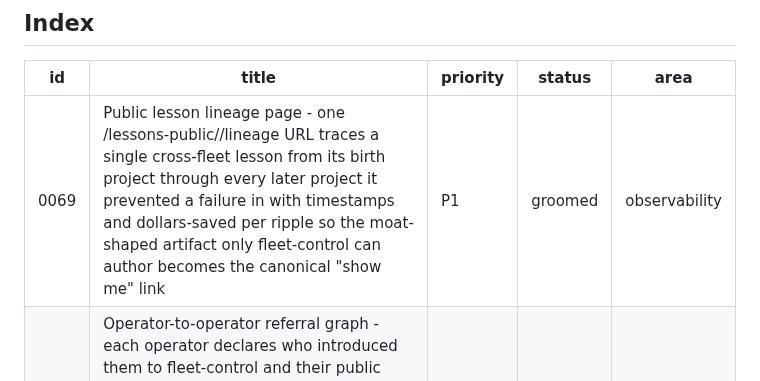
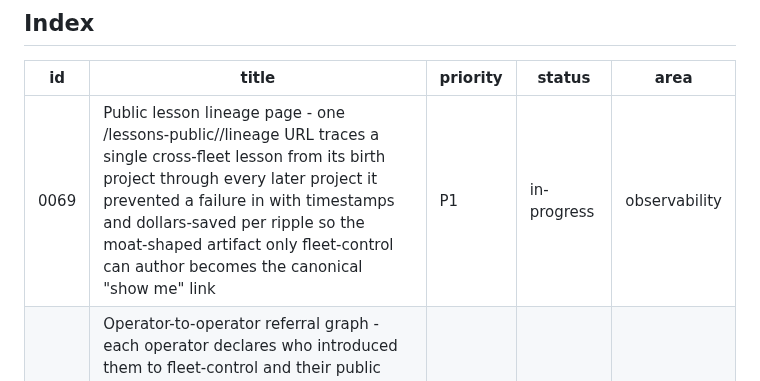
Before and after one commit to mutaaf/fleet-control, a Markdown page: docs/backlog/README.md, the part around the change. GitHub-like rendering.

Commit message:
chore(0069): start lesson lineage page on branch feat/0069
Mark ticket in-progress + sync README index row.

Co-Authored-By: Claude Opus 4.7 (1M context) <noreply@anthropic.com>

```diff
--- a/docs/backlog/README.md
+++ b/docs/backlog/README.md
@@ -19,7 +19,7 @@ proposes new ones, `review` grades them.
 
 | id | title | priority | status | area |
 |----|-------|----------|--------|------|
-| 0069 | Public lesson lineage page - one /lessons-public/<slug>/lineage URL traces a single cross-fleet lesson from its birth project through every later project it prevented a failure in with timestamps and dollars-saved per ripple so the moat-shaped artifact only fleet-control can author becomes the canonical "show me" link | P1 | groomed | observability |
+| 0069 | Public lesson lineage page - one /lessons-public/<slug>/lineage URL traces a single cross-fleet lesson from its birth project through every later project it prevented a failure in with timestamps and dollars-saved per ripple so the moat-shaped artifact only fleet-control can author becomes the canonical "show me" link | P1 | in-progress | observability |
 | 0068 | Operator-to-operator referral graph - each operator declares who introduced them to fleet-control and their public profile shows "introduced N operators" so every share becomes a measurable acquisition node and the strongest evangelists get rewarded with a visible downstream tree | P1 | groomed | portal |
 | 0070 | fleetctl export portfolio command writes a single self-contained portfolio.html bundle - inlined CSS, data URI OG image, no external fetches - so the operator can email it / attach to a CV / archive offline and the accumulated-history moat becomes a portable artifact the operator owns forever | P2 | groomed | infra |
 | 0071 | Reactivation ntfy push when the operator has not opened the portal in 5+ days - one Sunday 18:00 nudge with a deep link to a "what you would have missed" digest page so the operator who drifted gets a single character-shaped notification that pulls them back without nagging | P2 | groomed | observability |
```
Also changed, not shown: docs/backlog/0069-lesson-lineage-public-page.md (+39 -2 lines).
